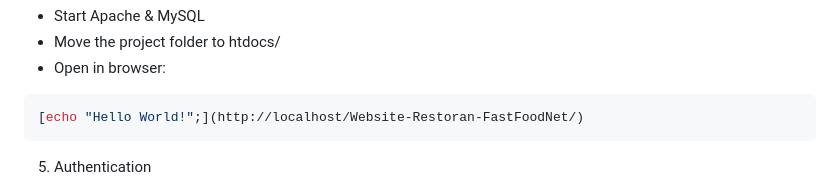
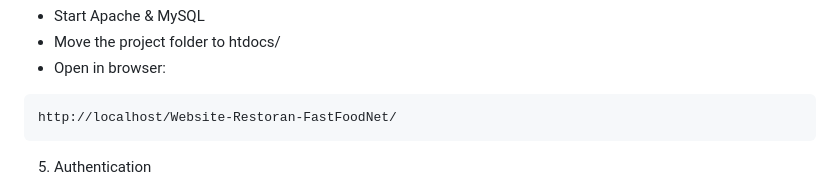
Before and after one commit to Indramustajab/Website-Restoran-FastFoodNet, a Markdown page: README.md, the part around the change. Drawn GitHub-style.

````diff
--- a/README.md
+++ b/README.md
@@ -71,7 +71,7 @@ For XAMPP users:
 - Move the project folder to htdocs/
 - Open in browser:
 ```php
-[echo "Hello World!";](http://localhost/Website-Restoran-FastFoodNet/)
+http://localhost/Website-Restoran-FastFoodNet/
 ```
 
 5. Authentication
````
